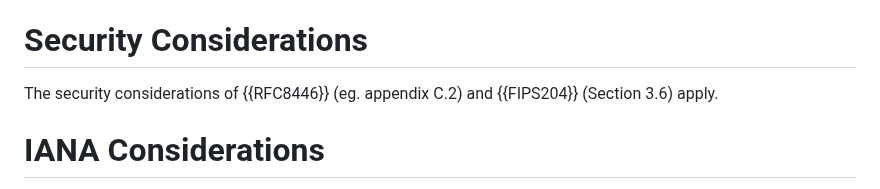
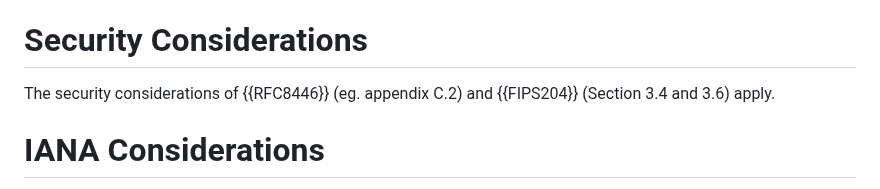
Before and after one commit to tlswg/tls-mldsa, a Markdown page: draft-ietf-tls-mldsa.md, the part around the change. GitHub-like rendering.

Commit message:
Refer to FIPS 204 §3.4 which covers hedged signing and fault attacks
Issue #18

```diff
--- a/draft-ietf-tls-mldsa.md
+++ b/draft-ietf-tls-mldsa.md
@@ -110,7 +110,7 @@ with an illegal_parameter alert.
 # Security Considerations
 
 The security considerations of {{RFC8446}} (eg. appendix C.2)
-and {{FIPS204}} (Section 3.6) apply.
+and {{FIPS204}} (Section 3.4 and 3.6) apply.
 
 
 # IANA Considerations
```
